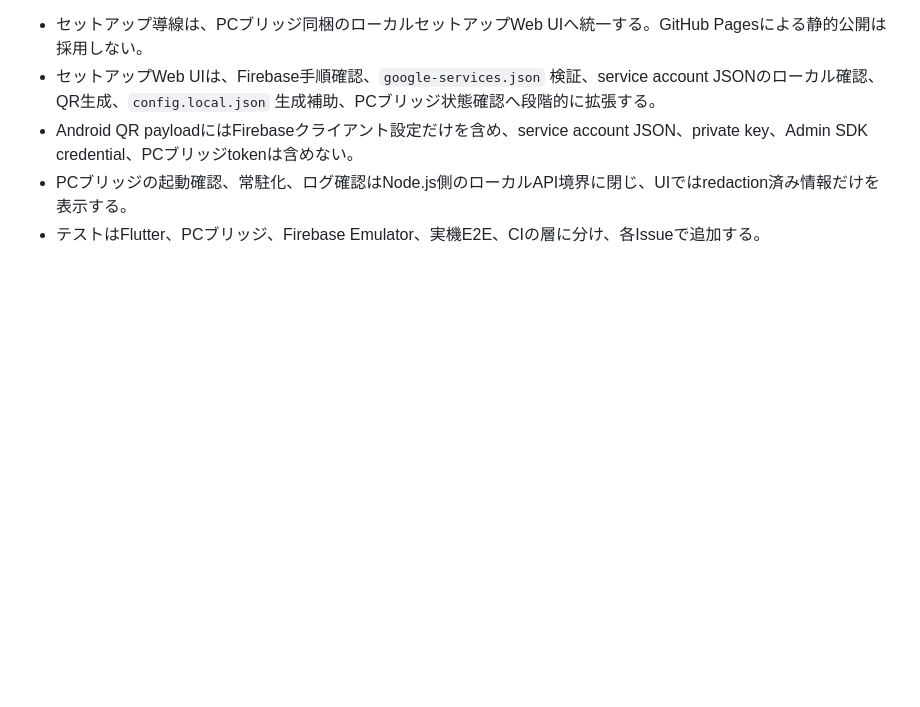
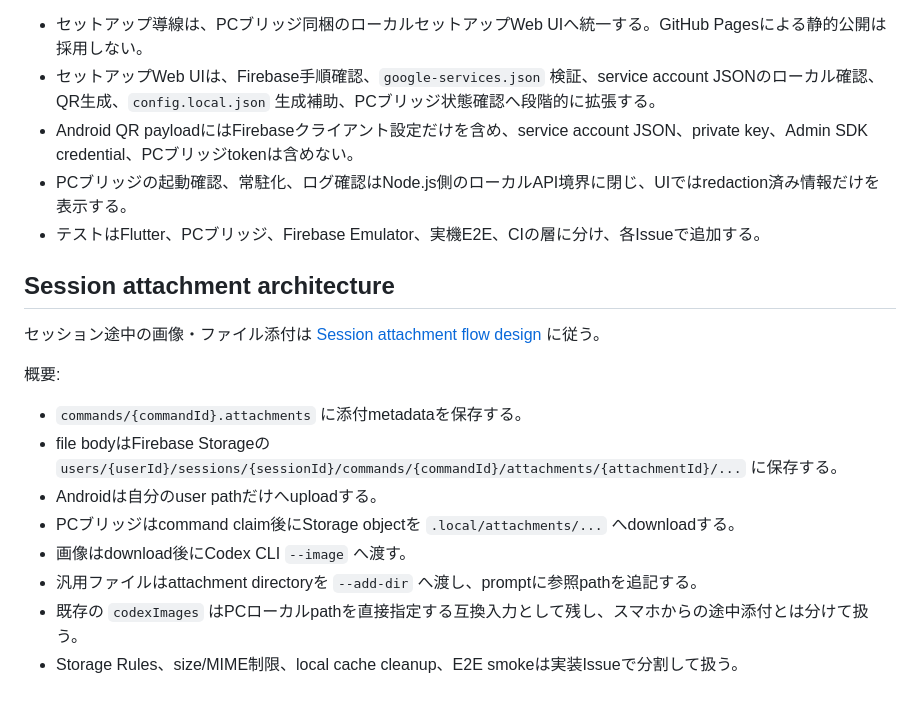
Before and after one commit to Sunmax0731/codex-remote-android, a Markdown page: docs/architecture.md, the part around the change. GitHub-like rendering; blank space fills up the shorter version.

Commit message:
セッション途中の画像・ファイル添付を設計する (#192)
Closes #104

```diff
--- a/docs/architecture.md
+++ b/docs/architecture.md
@@ -779,3 +779,18 @@ Release 1.0.2以降の設計補足は [QCDS強化計画](qcds-hardening-plan.md)
 - Android QR payloadにはFirebaseクライアント設定だけを含め、service account JSON、private key、Admin SDK credential、PCブリッジtokenは含めない。
 - PCブリッジの起動確認、常駐化、ログ確認はNode.js側のローカルAPI境界に閉じ、UIではredaction済み情報だけを表示する。
 - テストはFlutter、PCブリッジ、Firebase Emulator、実機E2E、CIの層に分け、各Issueで追加する。
+
+## Session attachment architecture
+
+セッション途中の画像・ファイル添付は [Session attachment flow design](attachment-flow-design.md) に従う。
+
+概要:
+
+- `commands/{commandId}.attachments` に添付metadataを保存する。
+- file bodyはFirebase Storageの `users/{userId}/sessions/{sessionId}/commands/{commandId}/attachments/{attachmentId}/...` に保存する。
+- Androidは自分のuser pathだけへuploadする。
+- PCブリッジはcommand claim後にStorage objectを `.local/attachments/...` へdownloadする。
+- 画像はdownload後にCodex CLI `--image` へ渡す。
+- 汎用ファイルはattachment directoryを `--add-dir` へ渡し、promptに参照pathを追記する。
+- 既存の `codexImages` はPCローカルpathを直接指定する互換入力として残し、スマホからの途中添付とは分けて扱う。
+- Storage Rules、size/MIME制限、local cache cleanup、E2E smokeは実装Issueで分割して扱う。
```
Also changed, not shown: docs/attachment-flow-design.md (added, +100 -0 lines), docs/requirements.md (+2 -0 lines).
